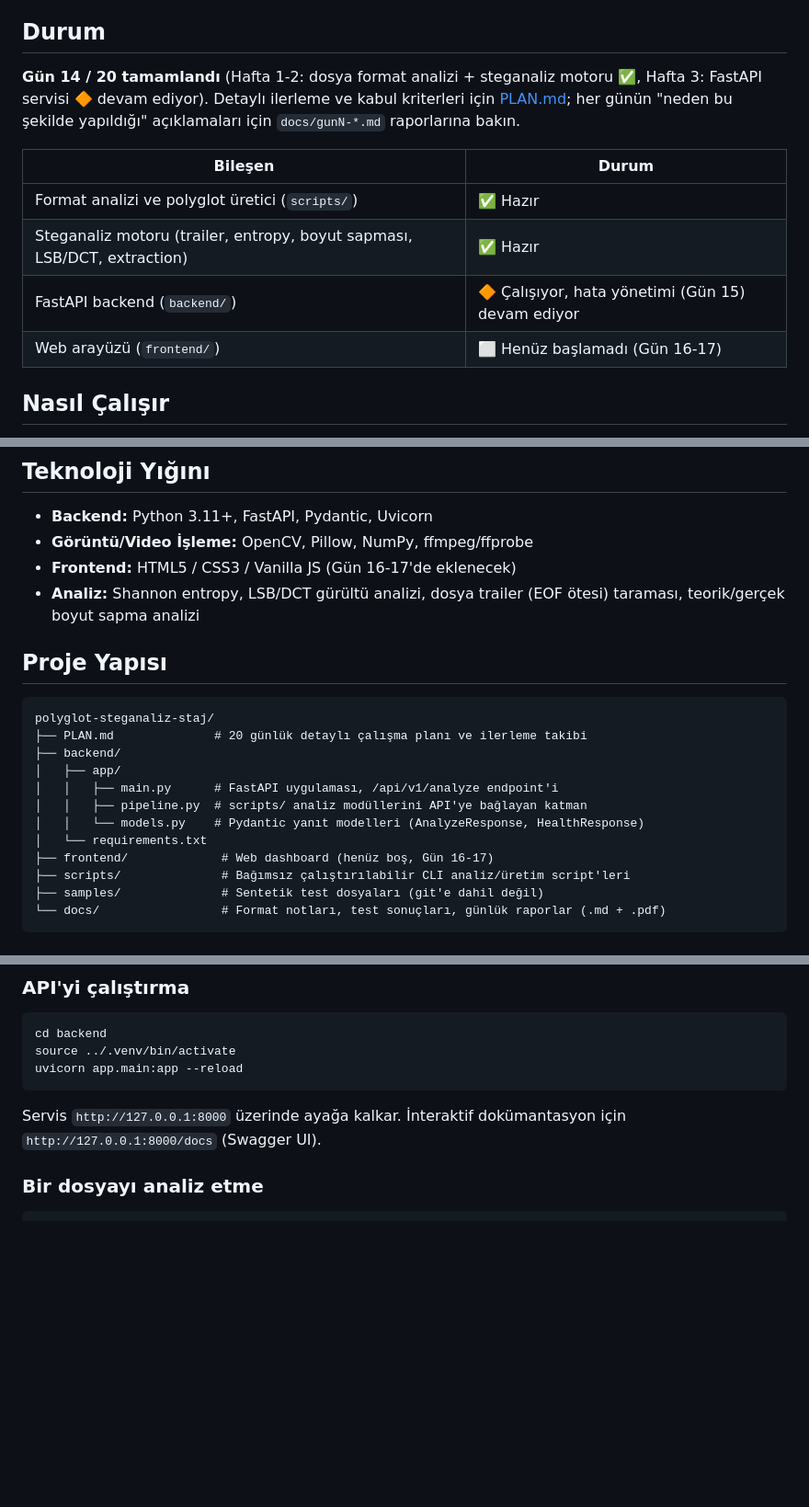
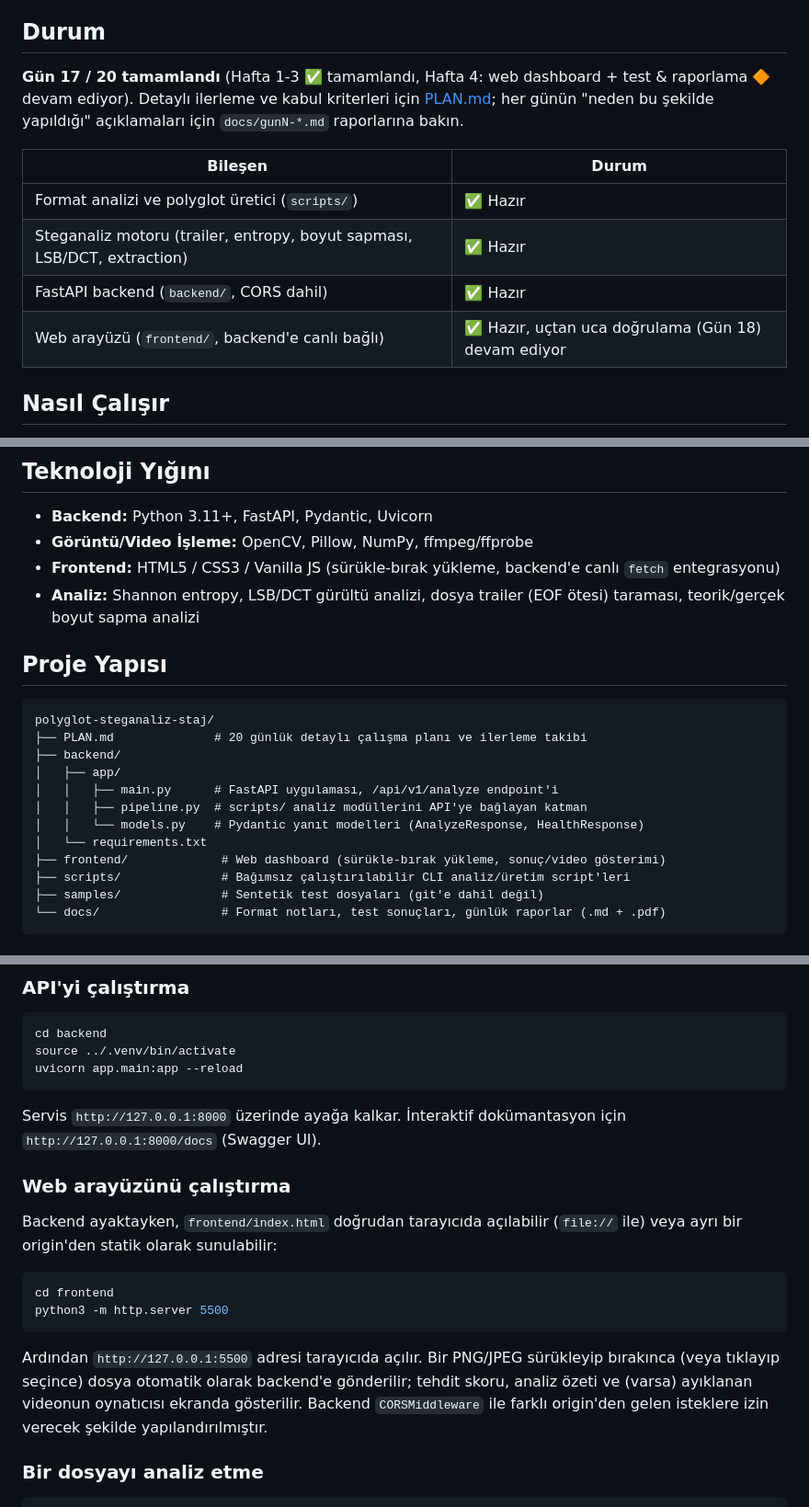
Before and after one commit to erayagar/polyglot-steganaliz-staj, a Markdown page: README.md, 3 parts joined by grey strips. Shown at 92% size. GitHub-like rendering; blank space fills up the shorter version.

Commit message:
README: Gün 17 durumunu ve web arayüzü çalıştırma talimatını yansıt
Durum bölümü ve komponent tablosu Gün 14'ten Gün 17'ye güncellendi;
frontend artık backend'e canlı bağlı olduğu için "Web arayüzünü
çalıştırma" adımı eklendi.

Co-Authored-By: Claude Sonnet 5 <noreply@anthropic.com>
Claude-Session: https://claude.ai/code/session_014hLwnpG7Qbr6eGX5wzKgzG

````diff
--- a/README.md
+++ b/README.md
@@ -8,14 +8,14 @@ Bu proje bir **20 günlük staj programı** kapsamında geliştirilmektedir. Gü
 
 ## Durum
 
-**Gün 14 / 20 tamamlandı** (Hafta 1-2: dosya format analizi + steganaliz motoru ✅, Hafta 3: FastAPI servisi 🔶 devam ediyor). Detaylı ilerleme ve kabul kriterleri için [PLAN.md](./PLAN.md); her günün "neden bu şekilde yapıldığı" açıklamaları için `docs/gunN-*.md` raporlarına bakın.
+**Gün 17 / 20 tamamlandı** (Hafta 1-3 ✅ tamamlandı, Hafta 4: web dashboard + test & raporlama 🔶 devam ediyor). Detaylı ilerleme ve kabul kriterleri için [PLAN.md](./PLAN.md); her günün "neden bu şekilde yapıldığı" açıklamaları için `docs/gunN-*.md` raporlarına bakın.
 
 | Bileşen | Durum |
 |---|---|
 | Format analizi ve polyglot üretici (`scripts/`) | ✅ Hazır |
 | Steganaliz motoru (trailer, entropy, boyut sapması, LSB/DCT, extraction) | ✅ Hazır |
-| FastAPI backend (`backend/`) | 🔶 Çalışıyor, hata yönetimi (Gün 15) devam ediyor |
-| Web arayüzü (`frontend/`) | ⬜ Henüz başlamadı (Gün 16-17) |
+| FastAPI backend (`backend/`, CORS dahil) | ✅ Hazır |
+| Web arayüzü (`frontend/`, backend'e canlı bağlı) | ✅ Hazır, uçtan uca doğrulama (Gün 18) devam ediyor |
 
 ## Nasıl Çalışır
 
@@ -26,7 +26,7 @@ Bu proje bir **20 günlük staj programı** kapsamında geliştirilmektedir. Gü
 ## Teknoloji Yığını
 - **Backend:** Python 3.11+, FastAPI, Pydantic, Uvicorn
 - **Görüntü/Video İşleme:** OpenCV, Pillow, NumPy, ffmpeg/ffprobe
-- **Frontend:** HTML5 / CSS3 / Vanilla JS (Gün 16-17'de eklenecek)
+- **Frontend:** HTML5 / CSS3 / Vanilla JS (sürükle-bırak yükleme, backend'e canlı `fetch` entegrasyonu)
 - **Analiz:** Shannon entropy, LSB/DCT gürültü analizi, dosya trailer (EOF ötesi) taraması, teorik/gerçek boyut sapma analizi
 
 ## Proje Yapısı
@@ -39,7 +39,7 @@ polyglot-steganaliz-staj/
 │   │   ├── pipeline.py  # scripts/ analiz modüllerini API'ye bağlayan katman
 │   │   └── models.py    # Pydantic yanıt modelleri (AnalyzeResponse, HealthResponse)
 │   └── requirements.txt
-├── frontend/             # Web dashboard (henüz boş, Gün 16-17)
+├── frontend/             # Web dashboard (sürükle-bırak yükleme, sonuç/video gösterimi)
 ├── scripts/              # Bağımsız çalıştırılabilir CLI analiz/üretim script'leri
 ├── samples/              # Sentetik test dosyaları (git'e dahil değil)
 └── docs/                 # Format notları, test sonuçları, günlük raporlar (.md + .pdf)
@@ -73,6 +73,22 @@ uvicorn app.main:app --reload
 ```
 
 Servis `http://127.0.0.1:8000` üzerinde ayağa kalkar. İnteraktif dokümantasyon için `http://127.0.0.1:8000/docs` (Swagger UI).
+
+### Web arayüzünü çalıştırma
+
+Backend ayaktayken, `frontend/index.html` doğrudan tarayıcıda açılabilir
+(`file://` ile) veya ayrı bir origin'den statik olarak sunulabilir:
+
+```bash
+cd frontend
+python3 -m http.server 5500
+```
+
+Ardından `http://127.0.0.1:5500` adresi tarayıcıda açılır. Bir PNG/JPEG
+sürükleyip bırakınca (veya tıklayıp seçince) dosya otomatik olarak backend'e
+gönderilir; tehdit skoru, analiz özeti ve (varsa) ayıklanan videonun
+oynatıcısı ekranda gösterilir. Backend `CORSMiddleware` ile farklı origin'den
+gelen isteklere izin verecek şekilde yapılandırılmıştır.
 
 ### Bir dosyayı analiz etme
 
````
